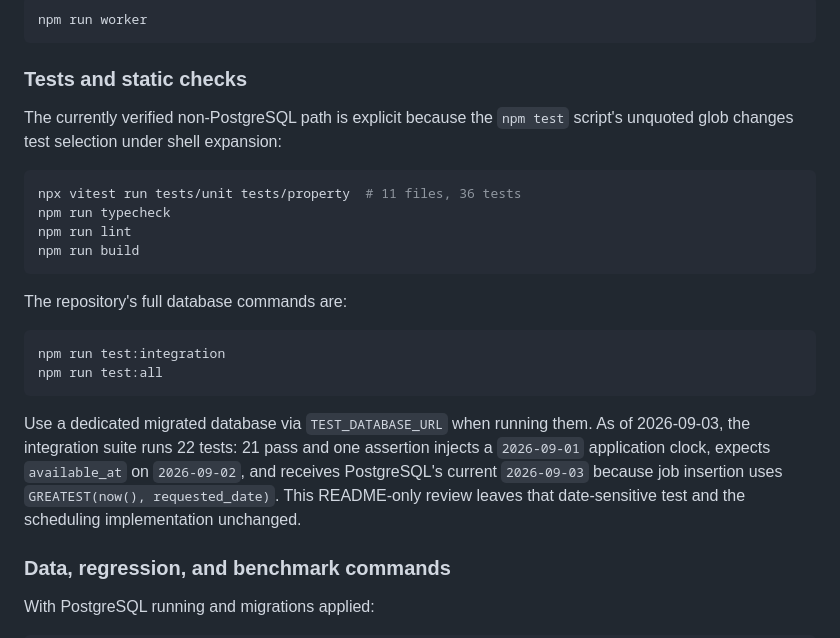
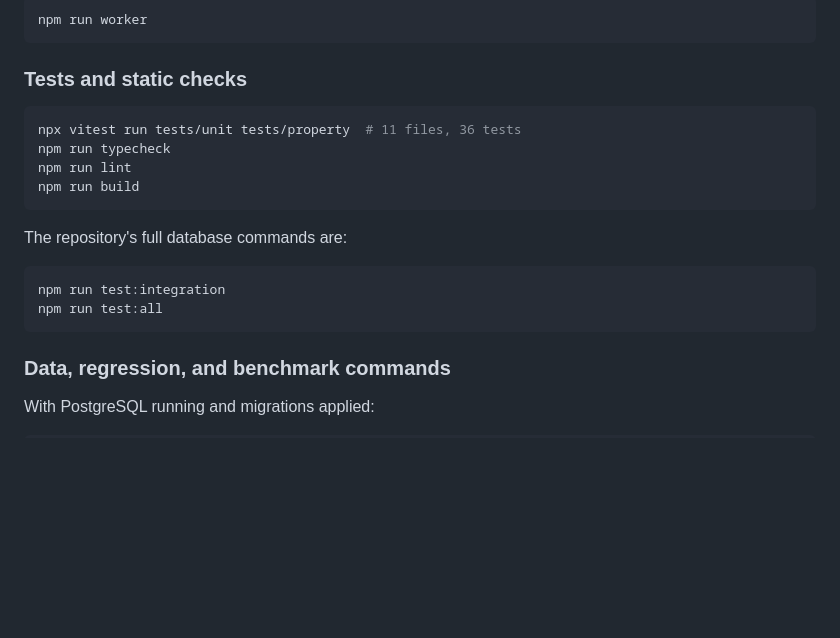
Before and after one commit to pmukeshreddy/policy-assignment-engine, a Markdown page: README.md, the part around the change. Rendered like a GitHub page; blank space fills up the shorter version.

Commit message:
Update README with test and database details

````diff
--- a/README.md
+++ b/README.md
@@ -88,7 +88,6 @@ npm run worker
 
 ### Tests and static checks
 
-The currently verified non-PostgreSQL path is explicit because the `npm test` script's unquoted glob changes test selection under shell expansion:
 
 ```bash
 npx vitest run tests/unit tests/property  # 11 files, 36 tests
@@ -104,7 +103,6 @@ npm run test:integration
 npm run test:all
 ```
 
-Use a dedicated migrated database via `TEST_DATABASE_URL` when running them. As of 2026-09-03, the integration suite runs 22 tests: 21 pass and one assertion injects a `2026-09-01` application clock, expects `available_at` on `2026-09-02`, and receives PostgreSQL's current `2026-09-03` because job insertion uses `GREATEST(now(), requested_date)`. This README-only review leaves that date-sensitive test and the scheduling implementation unchanged.
 
 ### Data, regression, and benchmark commands
 
````
